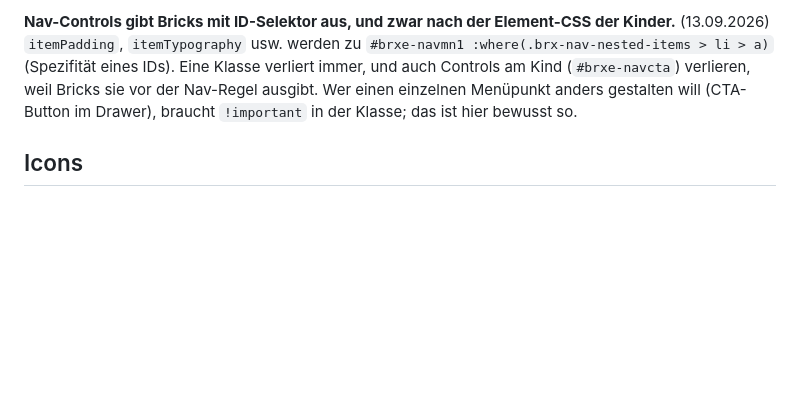
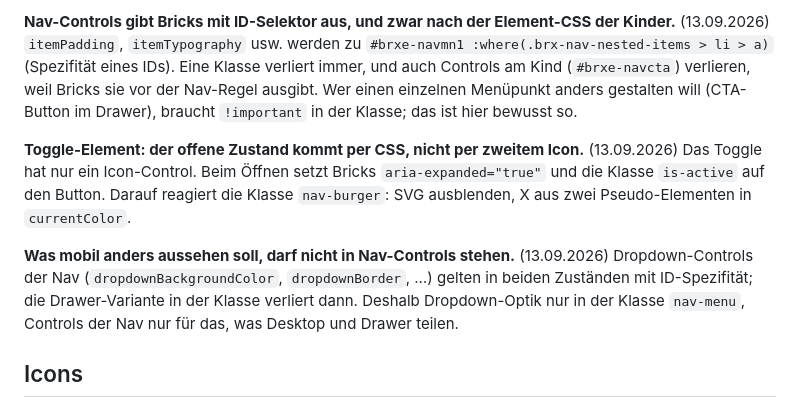
Before and after one commit to mediadolphin/digital-avenue, a Markdown page: handoff/MERKREGELN.md, the part around the change. Rendered like a GitHub page; blank space fills up the shorter version.

```diff
--- a/handoff/MERKREGELN.md
+++ b/handoff/MERKREGELN.md
@@ -198,6 +198,19 @@ Kind (`#brxe-navcta`) verlieren, weil Bricks sie vor der Nav-Regel
 ausgibt. Wer einen einzelnen Menüpunkt anders gestalten will (CTA-Button
 im Drawer), braucht `!important` in der Klasse; das ist hier bewusst so.
 
+**Toggle-Element: der offene Zustand kommt per CSS, nicht per zweitem
+Icon.** (13.09.2026) Das Toggle hat nur ein Icon-Control. Beim Öffnen
+setzt Bricks `aria-expanded="true"` und die Klasse `is-active` auf den
+Button. Darauf reagiert die Klasse `nav-burger`: SVG ausblenden, X aus
+zwei Pseudo-Elementen in `currentColor`.
+
+**Was mobil anders aussehen soll, darf nicht in Nav-Controls stehen.**
+(13.09.2026) Dropdown-Controls der Nav (`dropdownBackgroundColor`,
+`dropdownBorder`, …) gelten in beiden Zuständen mit ID-Spezifität; die
+Drawer-Variante in der Klasse verliert dann. Deshalb Dropdown-Optik nur in
+der Klasse `nav-menu`, Controls der Nav nur für das, was Desktop und
+Drawer teilen.
+
 ## Icons
 
 **SVGs vor dem Upload durch den SVG → Bricks Optimizer.** (11.09.2026)
```
Also changed, not shown: handoff/STATUS.md (+2 -0 lines), handoff/import/README.md (+19 -7 lines).
